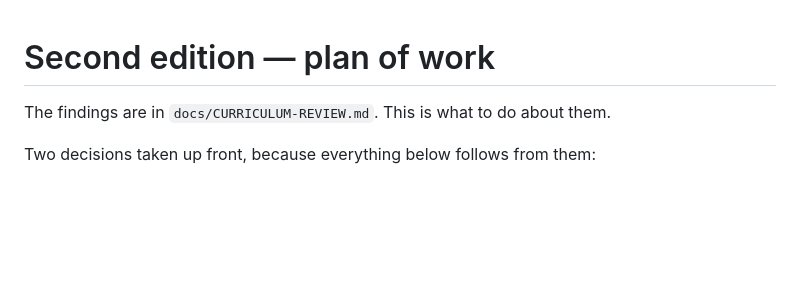
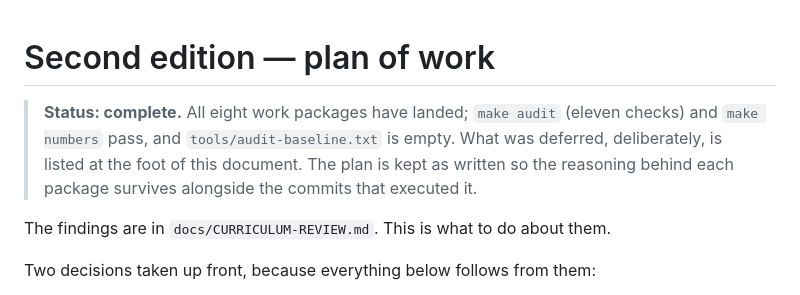
Before and after one commit to igniting/arithmetic-of-intelligence, a Markdown page: docs/SECOND-EDITION-PLAN.md, the part around one of its changes. Drawn GitHub-style; blank space fills up the shorter version.

```diff
--- a/docs/SECOND-EDITION-PLAN.md
+++ b/docs/SECOND-EDITION-PLAN.md
@@ -1,4 +1,11 @@
 # Second edition — plan of work
+
+> **Status: complete.** All eight work packages have landed; `make audit` (eleven
+> checks) and `make numbers` pass, and `tools/audit-baseline.txt` is empty.
+> What was deferred, deliberately, is listed at the foot of this document.
+> The plan is kept as written so the reasoning behind each package survives
+> alongside the commits that executed it.
+
 
 The findings are in `docs/CURRICULUM-REVIEW.md`. This is what to do about them.
 
```
Also changed, not shown: other parts of docs/SECOND-EDITION-PLAN.md (+59 -0 lines).
